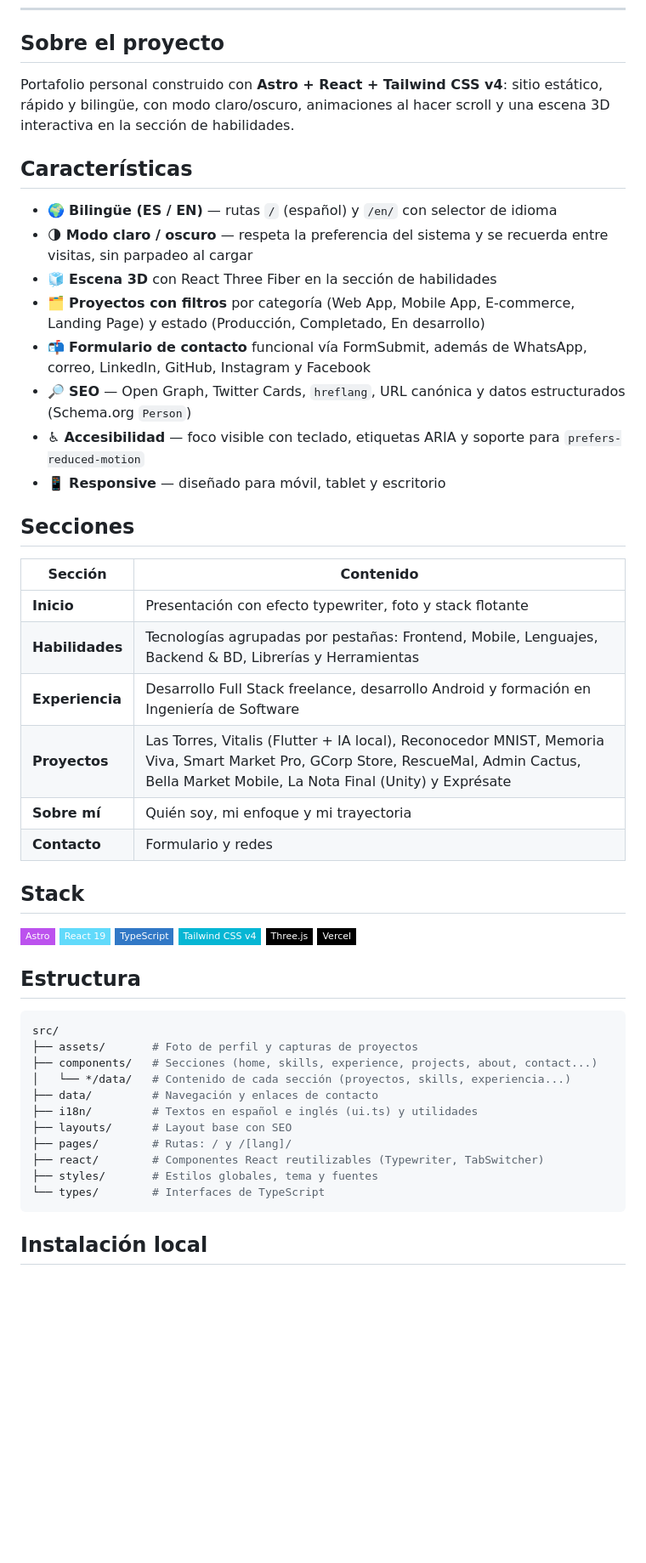
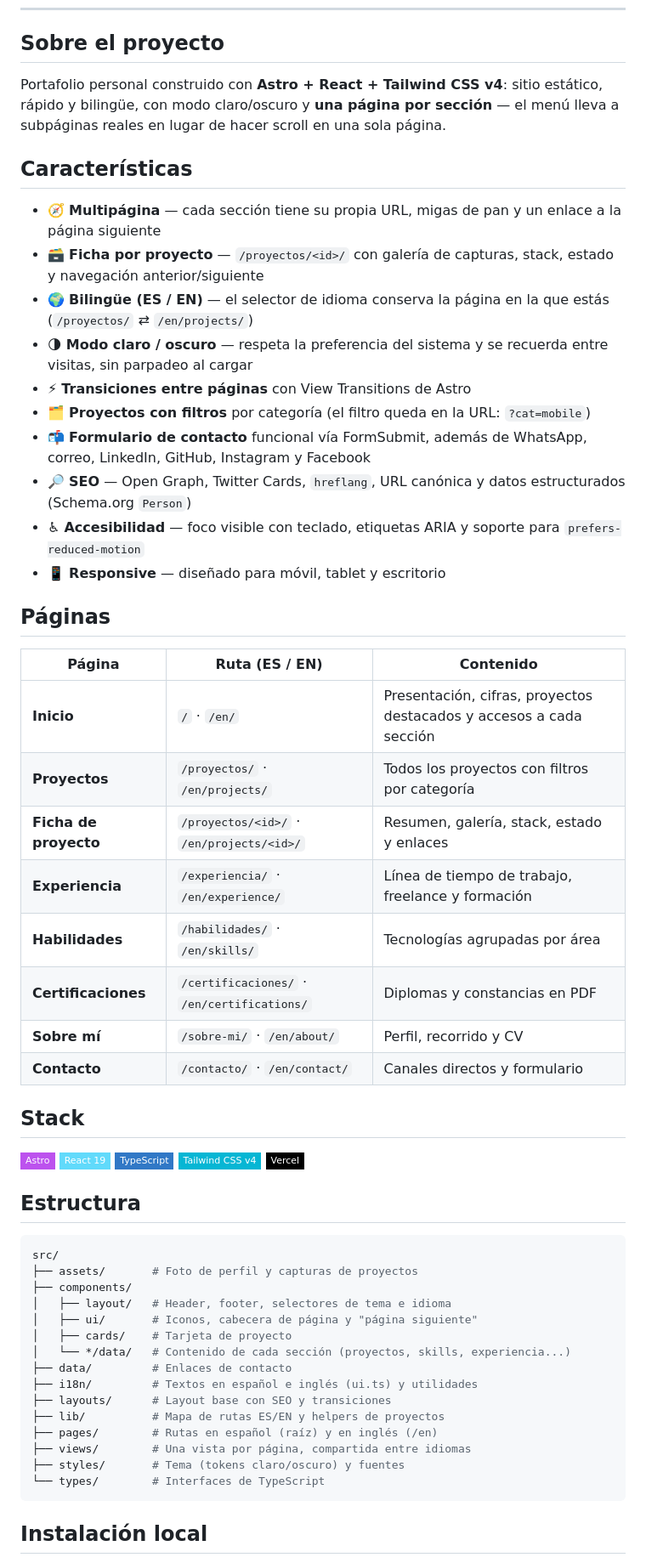
Before and after one commit to AbnerGA7/Portafolio, a Markdown page: README.md, the part around the change. Shown at 85% size. Drawn GitHub-style; badges without logos; blank space fills up the shorter version.

Commit message:
Actualizo el README con la nueva estructura de páginas

````diff
--- a/README.md
+++ b/README.md
@@ -16,29 +16,33 @@
 
 ## Sobre el proyecto
 
-Portafolio personal construido con **Astro + React + Tailwind CSS v4**: sitio estático, rápido y bilingüe, con modo claro/oscuro, animaciones al hacer scroll y una escena 3D interactiva en la sección de habilidades.
+Portafolio personal construido con **Astro + React + Tailwind CSS v4**: sitio estático, rápido y bilingüe, con modo claro/oscuro y **una página por sección** — el menú lleva a subpáginas reales en lugar de hacer scroll en una sola página.
 
 ## Características
 
-- 🌍 **Bilingüe (ES / EN)** — rutas `/` (español) y `/en/` con selector de idioma
+- 🧭 **Multipágina** — cada sección tiene su propia URL, migas de pan y un enlace a la página siguiente
+- 🗃️ **Ficha por proyecto** — `/proyectos/<id>/` con galería de capturas, stack, estado y navegación anterior/siguiente
+- 🌍 **Bilingüe (ES / EN)** — el selector de idioma conserva la página en la que estás (`/proyectos/` ⇄ `/en/projects/`)
 - 🌗 **Modo claro / oscuro** — respeta la preferencia del sistema y se recuerda entre visitas, sin parpadeo al cargar
-- 🧊 **Escena 3D** con React Three Fiber en la sección de habilidades
-- 🗂️ **Proyectos con filtros** por categoría (Web App, Mobile App, E-commerce, Landing Page) y estado (Producción, Completado, En desarrollo)
+- ⚡ **Transiciones entre páginas** con View Transitions de Astro
+- 🗂️ **Proyectos con filtros** por categoría (el filtro queda en la URL: `?cat=mobile`)
 - 📬 **Formulario de contacto** funcional vía FormSubmit, además de WhatsApp, correo, LinkedIn, GitHub, Instagram y Facebook
 - 🔎 **SEO** — Open Graph, Twitter Cards, `hreflang`, URL canónica y datos estructurados (Schema.org `Person`)
 - ♿ **Accesibilidad** — foco visible con teclado, etiquetas ARIA y soporte para `prefers-reduced-motion`
 - 📱 **Responsive** — diseñado para móvil, tablet y escritorio
 
-## Secciones
+## Páginas
 
-| Sección | Contenido |
-|---|---|
-| **Inicio** | Presentación con efecto typewriter, foto y stack flotante |
-| **Habilidades** | Tecnologías agrupadas por pestañas: Frontend, Mobile, Lenguajes, Backend & BD, Librerías y Herramientas |
-| **Experiencia** | Desarrollo Full Stack freelance, desarrollo Android y formación en Ingeniería de Software |
-| **Proyectos** | Las Torres, Vitalis (Flutter + IA local), Reconocedor MNIST, Memoria Viva, Smart Market Pro, GCorp Store, RescueMal, Admin Cactus, Bella Market Mobile, La Nota Final (Unity) y Exprésate |
-| **Sobre mí** | Quién soy, mi enfoque y mi trayectoria |
-| **Contacto** | Formulario y redes |
+| Página | Ruta (ES / EN) | Contenido |
+|---|---|---|
+| **Inicio** | `/` · `/en/` | Presentación, cifras, proyectos destacados y accesos a cada sección |
+| **Proyectos** | `/proyectos/` · `/en/projects/` | Todos los proyectos con filtros por categoría |
+| **Ficha de proyecto** | `/proyectos/<id>/` · `/en/projects/<id>/` | Resumen, galería, stack, estado y enlaces |
+| **Experiencia** | `/experiencia/` · `/en/experience/` | Línea de tiempo de trabajo, freelance y formación |
+| **Habilidades** | `/habilidades/` · `/en/skills/` | Tecnologías agrupadas por área |
+| **Certificaciones** | `/certificaciones/` · `/en/certifications/` | Diplomas y constancias en PDF |
+| **Sobre mí** | `/sobre-mi/` · `/en/about/` | Perfil, recorrido y CV |
+| **Contacto** | `/contacto/` · `/en/contact/` | Canales directos y formulario |
 
 ## Stack
 
@@ -46,7 +50,6 @@ Portafolio personal construido con **Astro + React + Tailwind CSS v4**: sitio es
 ![React](https://img.shields.io/badge/React_19-61DAFB?style=flat-square&logo=react&logoColor=black)
 ![TypeScript](https://img.shields.io/badge/TypeScript-3178C6?style=flat-square&logo=typescript&logoColor=white)
 ![Tailwind CSS](https://img.shields.io/badge/Tailwind_CSS_v4-06B6D4?style=flat-square&logo=tailwindcss&logoColor=white)
-![Three.js](https://img.shields.io/badge/Three.js-000000?style=flat-square&logo=threedotjs&logoColor=white)
 ![Vercel](https://img.shields.io/badge/Vercel-000000?style=flat-square&logo=vercel&logoColor=white)
 
 ## Estructura
@@ -54,14 +57,18 @@ Portafolio personal construido con **Astro + React + Tailwind CSS v4**: sitio es
 ```bash
 src/
 ├── assets/       # Foto de perfil y capturas de proyectos
-├── components/   # Secciones (home, skills, experience, projects, about, contact...)
+├── components/
+│   ├── layout/   # Header, footer, selectores de tema e idioma
+│   ├── ui/       # Iconos, cabecera de página y "página siguiente"
+│   ├── cards/    # Tarjeta de proyecto
 │   └── */data/   # Contenido de cada sección (proyectos, skills, experiencia...)
-├── data/         # Navegación y enlaces de contacto
+├── data/         # Enlaces de contacto
 ├── i18n/         # Textos en español e inglés (ui.ts) y utilidades
-├── layouts/      # Layout base con SEO
-├── pages/        # Rutas: / y /[lang]/
-├── react/        # Componentes React reutilizables (Typewriter, TabSwitcher)
-├── styles/       # Estilos globales, tema y fuentes
+├── layouts/      # Layout base con SEO y transiciones
+├── lib/          # Mapa de rutas ES/EN y helpers de proyectos
+├── pages/        # Rutas en español (raíz) y en inglés (/en)
+├── views/        # Una vista por página, compartida entre idiomas
+├── styles/       # Tema (tokens claro/oscuro) y fuentes
 └── types/        # Interfaces de TypeScript
 ```
 
````
